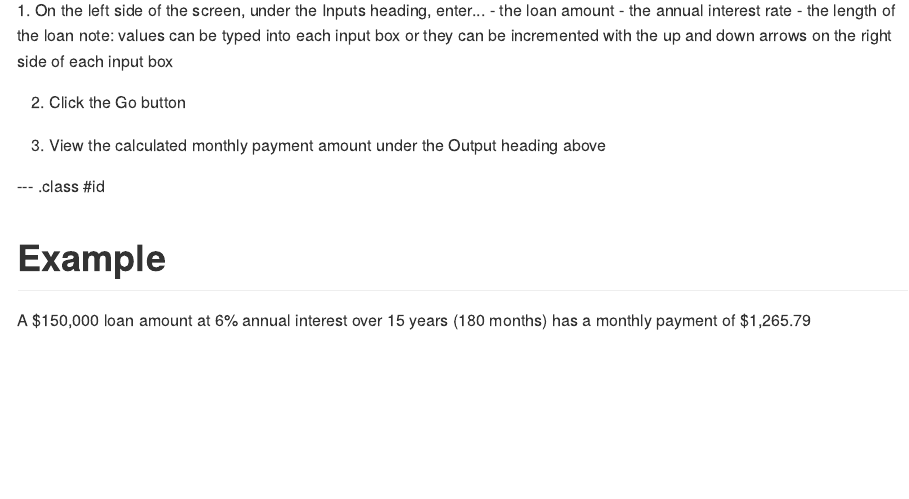
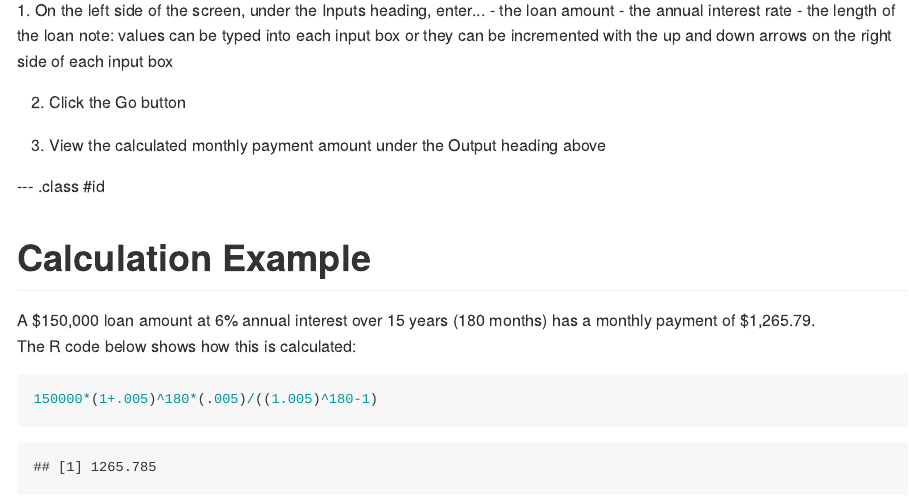
Before and after one commit to bkj123/data_prod_project, an R Markdown document (index.Rmd): the page in a window 1100 px wide, from 480 px down. The pictures show the output file index.md that the author committed with the source, drawn offline in the style of GitHub.

Commit message:
original commit

````diff
--- a/index.Rmd
+++ b/index.Rmd
@@ -34,5 +34,10 @@ note: values can be typed into each input box or they can be incremented with th
 3. View the calculated monthly payment amount under the Output heading above
 
 --- .class #id
-<h1>Example</h1>
-A $150,000 loan amount at 6% annual interest over 15 years (180 months) has a monthly payment of $1,265.79
+<h1>Calculation Example</h1>
+A $150,000 loan amount at 6% annual interest over 15 years (180 months) has a monthly payment of $1,265.79.
+
+The R code below shows how this is calculated:
+```{r}
+150000*(1+.005)^180*(.005)/((1.005)^180-1)
+```
````
Also changed, not shown: index.html, index.md.
